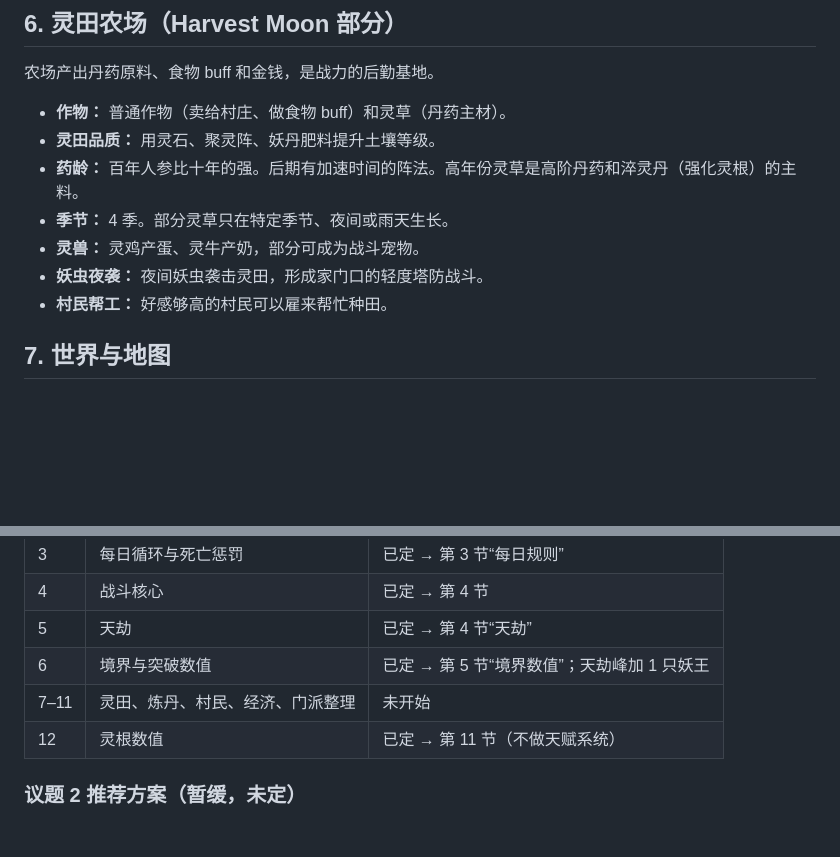
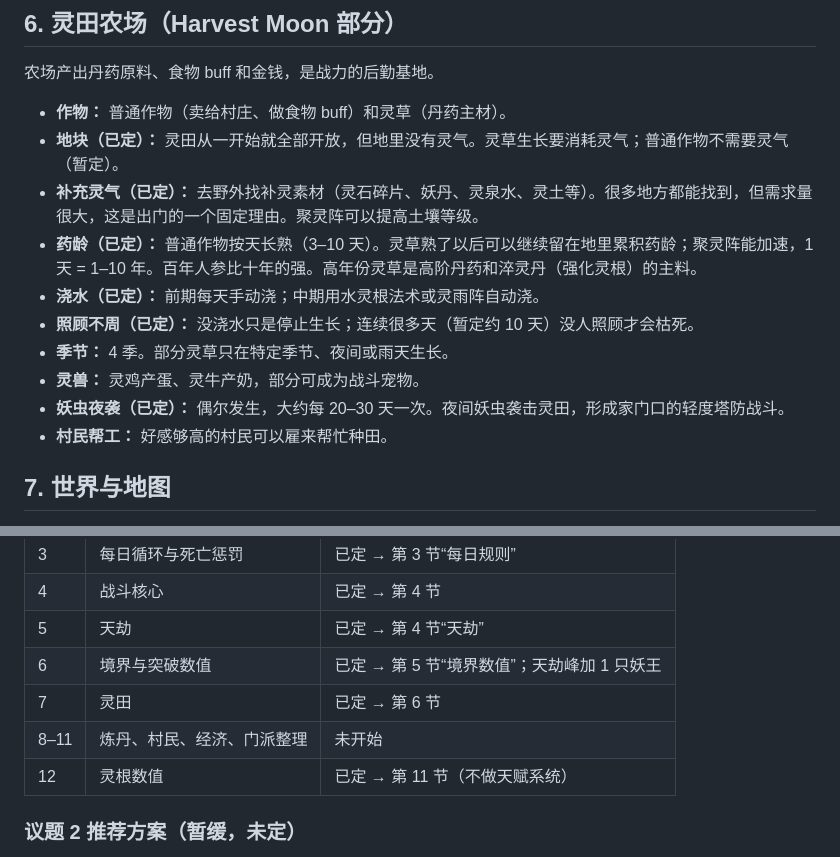
Before and after one commit to refreshingday/xiuxian-farm, a Markdown page: docs/GDD.md, 2 parts joined by grey strips. GitHub-like rendering; blank space fills up the shorter version.

Commit message:
GDD: record spirit field rules (topic 7)
Co-Authored-By: Claude Opus 5.5 <noreply@anthropic.com>
Claude-Session: https://claude.ai/code/session_01U8oJPrWe5kbMuwp5hhX4tK

```diff
--- a/docs/GDD.md
+++ b/docs/GDD.md
@@ -141,11 +141,14 @@ Oct 27, 2026 · @chee
 农场产出丹药原料、食物 buff 和金钱，是战力的后勤基地。
 
 - **作物：** 普通作物（卖给村庄、做食物 buff）和灵草（丹药主材）。
-- **灵田品质：** 用灵石、聚灵阵、妖丹肥料提升土壤等级。
-- **药龄：** 百年人参比十年的强。后期有加速时间的阵法。高年份灵草是高阶丹药和淬灵丹（强化灵根）的主料。
+- **地块（已定）：** 灵田从一开始就全部开放，但地里没有灵气。灵草生长要消耗灵气；普通作物不需要灵气（暂定）。
+- **补充灵气（已定）：** 去野外找补灵素材（灵石碎片、妖丹、灵泉水、灵土等）。很多地方都能找到，但需求量很大，这是出门的一个固定理由。聚灵阵可以提高土壤等级。
+- **药龄（已定）：** 普通作物按天长熟（3–10 天）。灵草熟了以后可以继续留在地里累积药龄；聚灵阵能加速，1 天 = 1–10 年。百年人参比十年的强。高年份灵草是高阶丹药和淬灵丹（强化灵根）的主料。
+- **浇水（已定）：** 前期每天手动浇；中期用水灵根法术或灵雨阵自动浇。
+- **照顾不周（已定）：** 没浇水只是停止生长；连续很多天（暂定约 10 天）没人照顾才会枯死。
 - **季节：** 4 季。部分灵草只在特定季节、夜间或雨天生长。
 - **灵兽：** 灵鸡产蛋、灵牛产奶，部分可成为战斗宠物。
-- **妖虫夜袭：** 夜间妖虫袭击灵田，形成家门口的轻度塔防战斗。
+- **妖虫夜袭（已定）：** 偶尔发生，大约每 20–30 天一次。夜间妖虫袭击灵田，形成家门口的轻度塔防战斗。
 - **村民帮工：** 好感够高的村民可以雇来帮忙种田。
 
 ## 7. 世界与地图
@@ -459,7 +462,8 @@ Oct 27, 2026 · @chee
 | 4 | 战斗核心 | 已定 → 第 4 节 |
 | 5 | 天劫 | 已定 → 第 4 节“天劫” |
 | 6 | 境界与突破数值 | 已定 → 第 5 节“境界数值”；天劫峰加 1 只妖王 |
-| 7–11 | 灵田、炼丹、村民、经济、门派整理 | 未开始 |
+| 7 | 灵田 | 已定 → 第 6 节 |
+| 8–11 | 炼丹、村民、经济、门派整理 | 未开始 |
 | 12 | 灵根数值 | 已定 → 第 11 节（不做天赋系统） |
 
 ### 议题 2 推荐方案（暂缓，未定）
```
